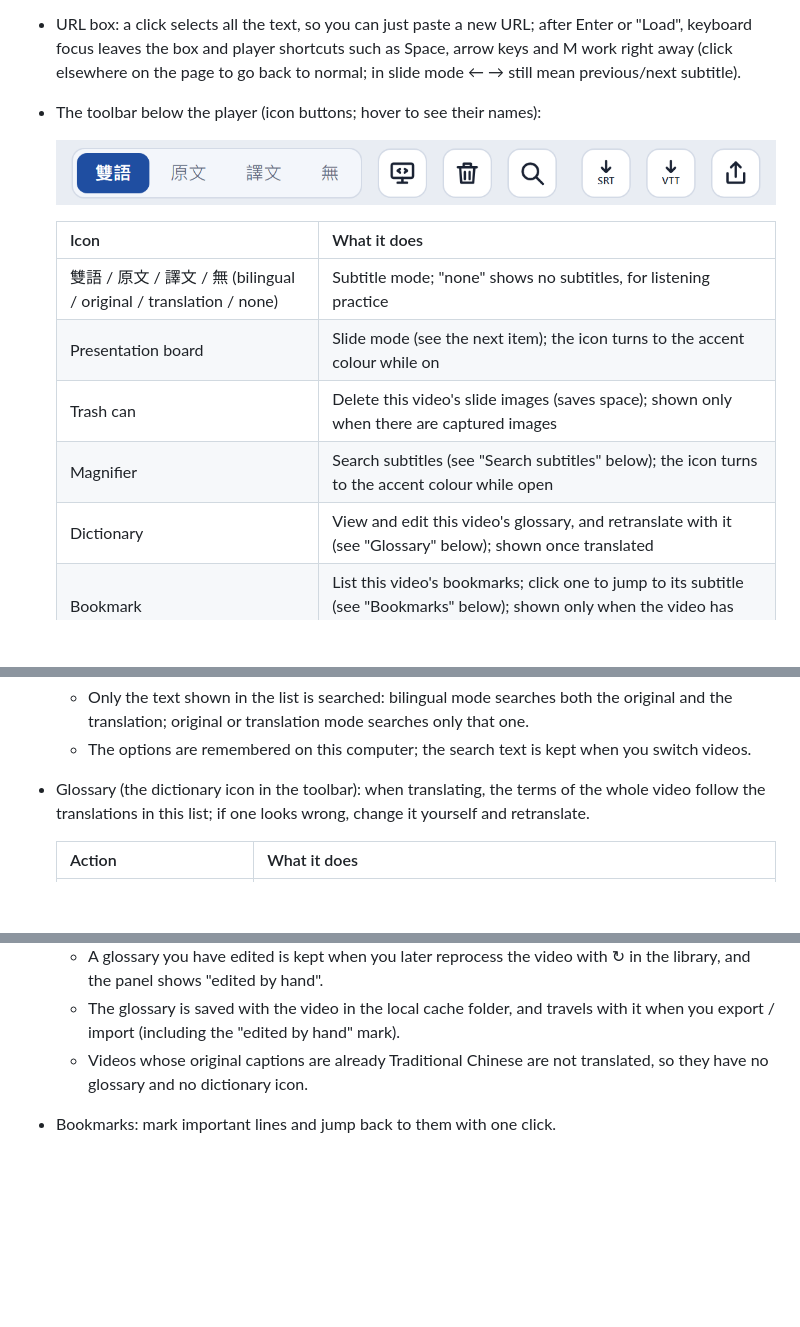
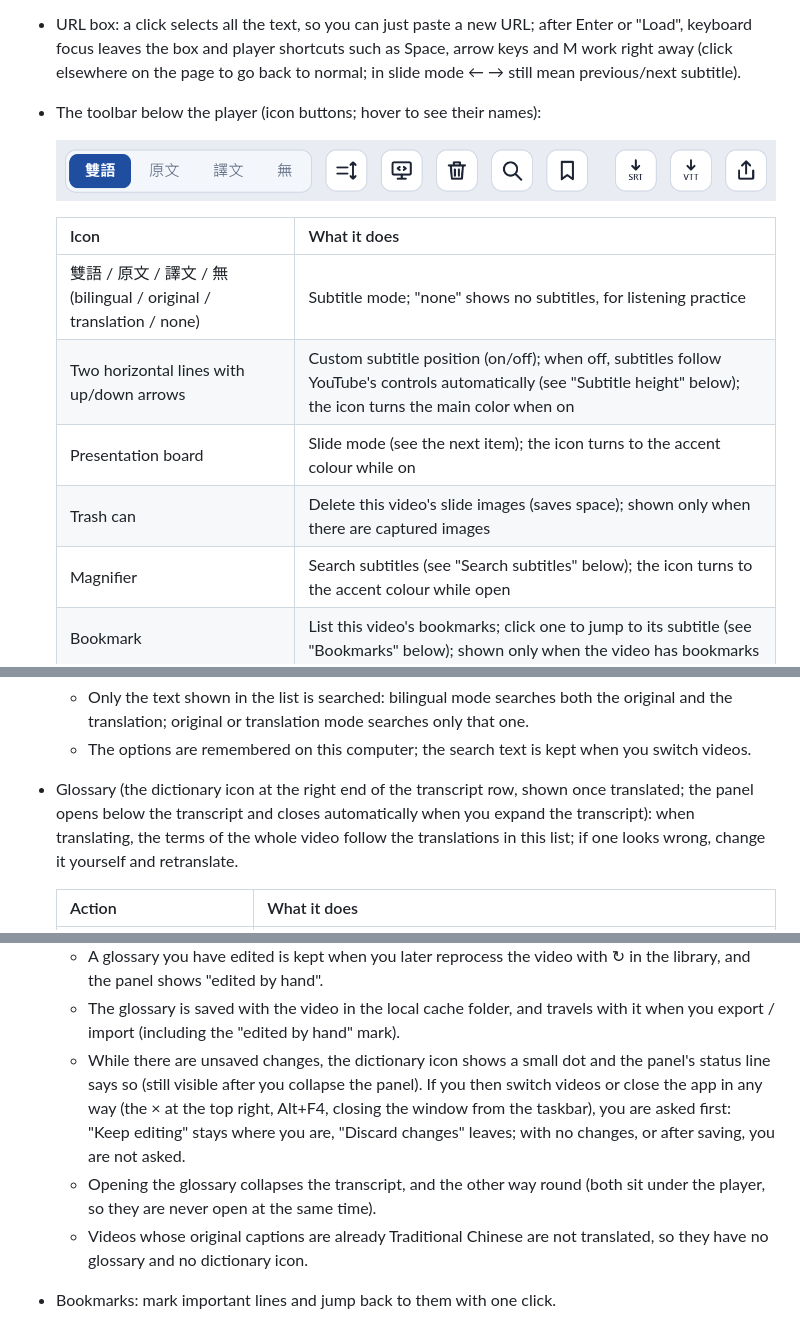
Before and after one commit to codemee/tubetran, a Markdown page: README.en.md, 3 parts joined by grey strips. Rendered like a GitHub page; pictures changed too: docs/images/toolbar.png; blank space fills up the shorter version.

Commit message:
字幕位置自動跟著 YouTube 控制列、自訂位置改為選項；修正全螢幕鈕被膠囊蓋住；術語表移到字幕清單列並加上未儲存提示與離開確認；所有確認視窗統一成自製對話框；版本 0.1.28

```diff
--- a/README.en.md
+++ b/README.en.md
@@ -19,10 +19,10 @@ One program, two ways to run it: a **desktop app** (just run it) or a **server**
   | Icon | What it does |
   |---|---|
   | 雙語 / 原文 / 譯文 / 無 (bilingual / original / translation / none) | Subtitle mode; "none" shows no subtitles, for listening practice |
+  | Two horizontal lines with up/down arrows | Custom subtitle position (on/off); when off, subtitles follow YouTube's controls automatically (see "Subtitle height" below); the icon turns the main color when on |
   | Presentation board | Slide mode (see the next item); the icon turns to the accent colour while on |
   | Trash can | Delete this video's slide images (saves space); shown only when there are captured images |
   | Magnifier | Search subtitles (see "Search subtitles" below); the icon turns to the accent colour while open |
-  | Dictionary | View and edit this video's glossary, and retranslate with it (see "Glossary" below); shown once translated |
   | Bookmark | List this video's bookmarks; click one to jump to its subtitle (see "Bookmarks" below); shown only when the video has bookmarks |
   | Download SRT / VTT | Download the subtitle file (following the current subtitle mode; "none" downloads bilingual) |
   | Export arrow | Export this video to import on another computer (shown once translated) |
@@ -48,7 +48,7 @@ One program, two ways to run it: a **desktop app** (just run it) or a **server**
 
   - Only the text shown in the list is searched: bilingual mode searches both the original and the translation; original or translation mode searches only that one.
   - The options are remembered on this computer; the search text is kept when you switch videos.
-- Glossary (the dictionary icon in the toolbar): when translating, the terms of the whole video follow the translations in this list; if one looks wrong, change it yourself and retranslate.
+- Glossary (the dictionary icon at the right end of the transcript row, shown once translated; the panel opens below the transcript and closes automatically when you expand the transcript): when translating, the terms of the whole video follow the translations in this list; if one looks wrong, change it yourself and retranslate.
 
   | Action | What it does |
   |---|---|
@@ -65,6 +65,8 @@ One program, two ways to run it: a **desktop app** (just run it) or a **server**
   - Retranslating reuses the original captions (nothing is downloaded or transcribed again); tags, bookmarks, playback position and slides are kept.
   - A glossary you have edited is kept when you later reprocess the video with ↻ in the library, and the panel shows "edited by hand".
   - The glossary is saved with the video in the local cache folder, and travels with it when you export / import (including the "edited by hand" mark).
+  - While there are unsaved changes, the dictionary icon shows a small dot and the panel's status line says so (still visible after you collapse the panel). If you then switch videos or close the app in any way (the × at the top right, Alt+F4, closing the window from the taskbar), you are asked first: "Keep editing" stays where you are, "Discard changes" leaves; with no changes, or after saving, you are not asked.
+  - Opening the glossary collapses the transcript, and the other way round (both sit under the player, so they are never open at the same time).
   - Videos whose original captions are already Traditional Chinese are not translated, so they have no glossary and no dictionary icon.
 - Bookmarks: mark important lines and jump back to them with one click.
 
```
Also changed, not shown: other parts of README.en.md (+2 -2 lines), README.md (+6 -4 lines), release-notes/v0.1.28.md (added, +27 -0 lines), 15 other files.
